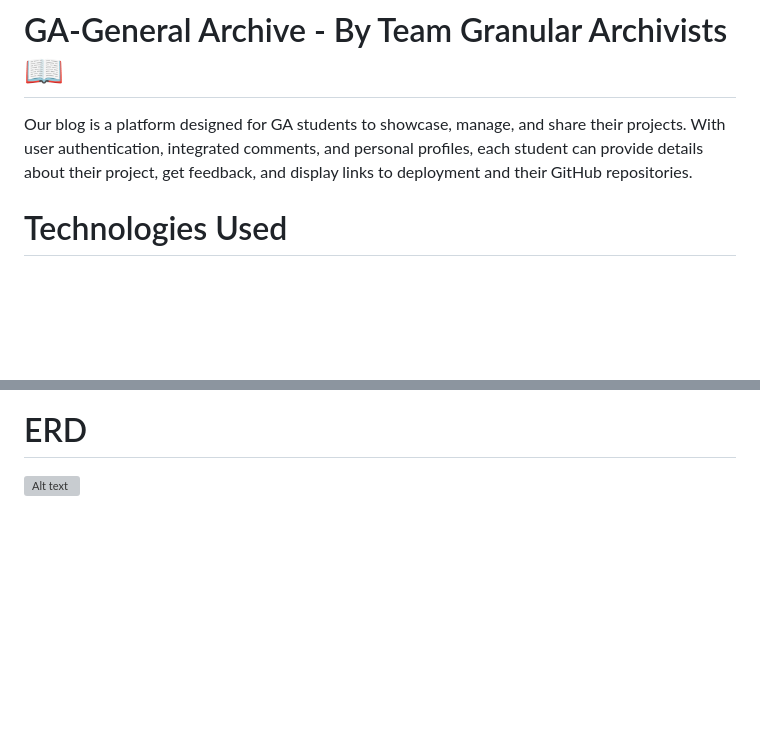
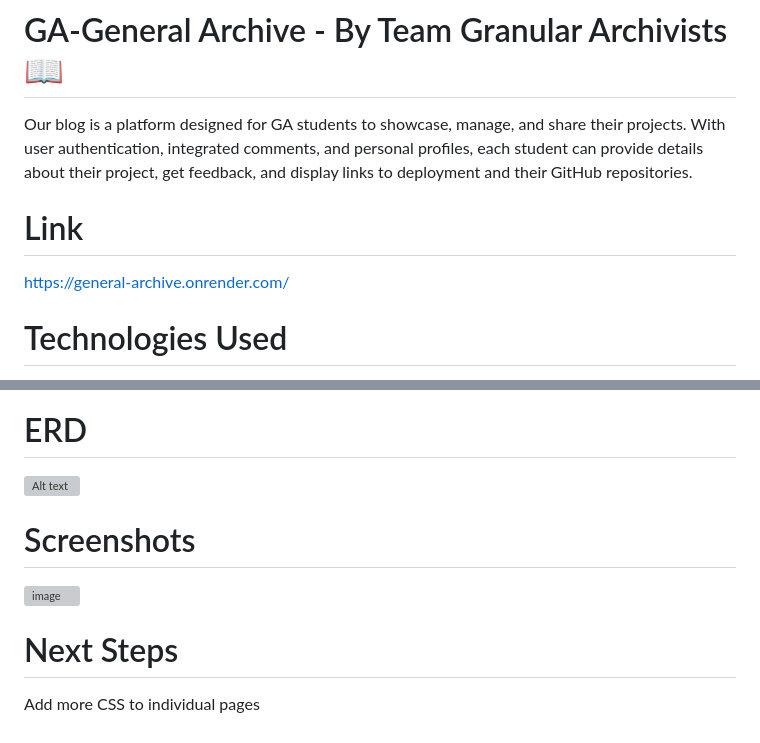
Before and after one commit to NoahCSmith93/General-Archive, a Markdown page: README.md, 2 parts joined by grey strips. Rendered like a GitHub page; blank space fills up the shorter version; grey boxes are pictures that could not be loaded.

```diff
--- a/README.md
+++ b/README.md
@@ -1,6 +1,8 @@
 # GA-General Archive - By Team Granular Archivists 📖
 Our blog is a platform designed for GA students to showcase, manage, and share their projects. With user authentication, integrated comments, and personal profiles, each student can provide details about their project, get feedback, and display links to deployment and their GitHub repositories.
 
+# Link
+https://general-archive.onrender.com/
 
 # Technologies Used
 - Django
@@ -55,3 +57,9 @@ Projects info page will also include comments, stored in their own table.
 
 # ERD
 ![Alt text](https://i.imgur.com/lTHRJE6.png)
+
+# Screenshots
+![image](https://github.com/JordonM/General-Archive/assets/14878928/d1681291-42ce-4e1e-827f-fcefff2e266b)
+
+# Next Steps
+Add more CSS to individual pages
```
